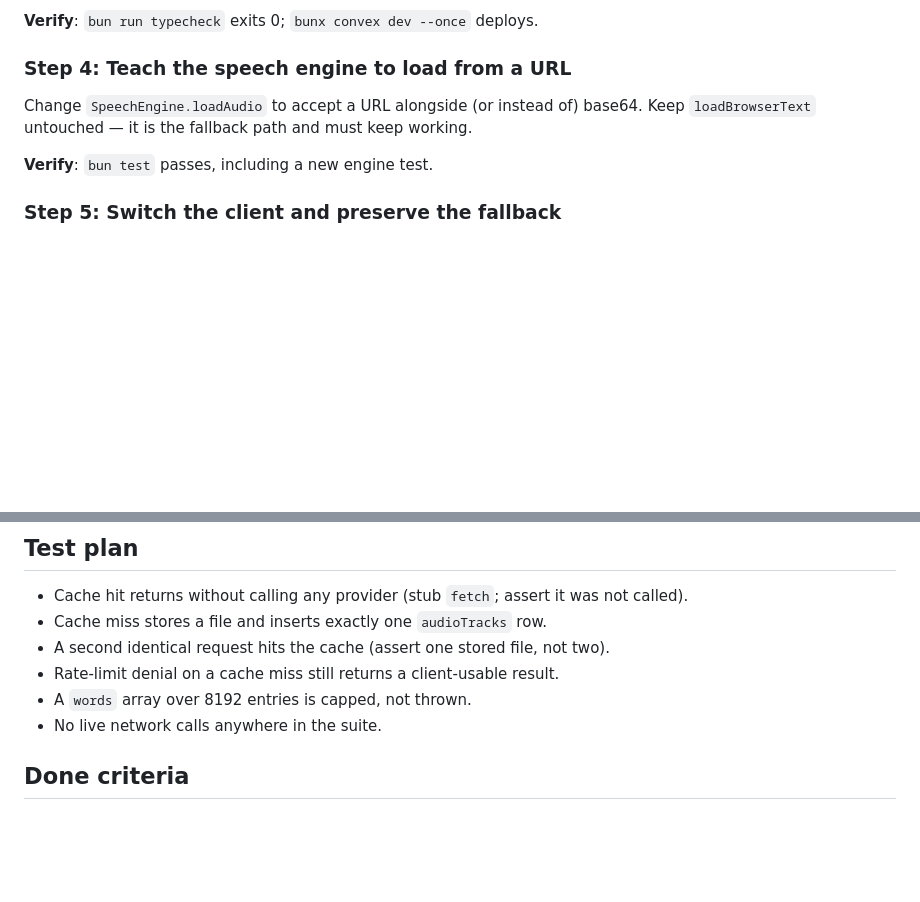
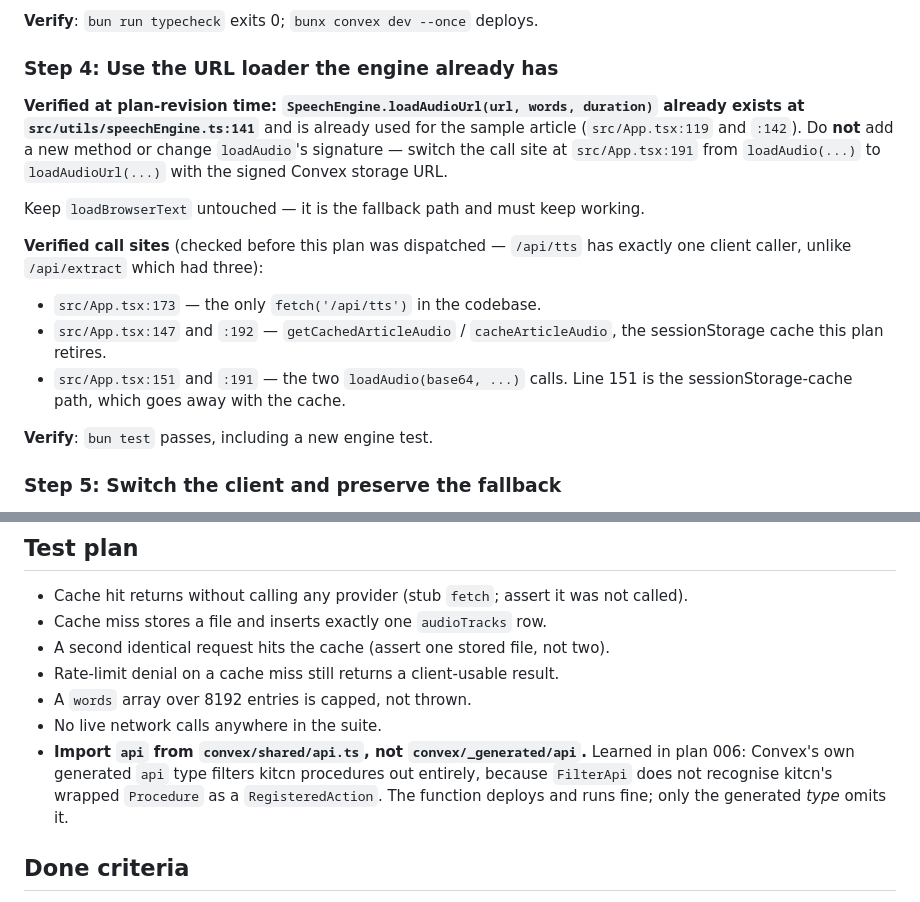
Before and after one commit to itstamhn/kinreader, a Markdown page: plans/007-move-tts-to-convex-with-file-storage.md, 2 parts joined by grey strips. Rendered like a GitHub page; blank space fills up the shorter version.

```diff
--- a/plans/007-move-tts-to-convex-with-file-storage.md
+++ b/plans/007-move-tts-to-convex-with-file-storage.md
@@ -129,10 +129,23 @@ Order of operations inside the action, and this order is load-bearing:
 
 **Verify**: `bun run typecheck` exits 0; `bunx convex dev --once` deploys.
 
-### Step 4: Teach the speech engine to load from a URL
+### Step 4: Use the URL loader the engine already has
 
-Change `SpeechEngine.loadAudio` to accept a URL alongside (or instead of) base64. Keep
-`loadBrowserText` untouched — it is the fallback path and must keep working.
+**Verified at plan-revision time: `SpeechEngine.loadAudioUrl(url, words, duration)`
+already exists at `src/utils/speechEngine.ts:141`** and is already used for the sample
+article (`src/App.tsx:119` and `:142`). Do **not** add a new method or change
+`loadAudio`'s signature — switch the call site at `src/App.tsx:191` from `loadAudio(...)`
+to `loadAudioUrl(...)` with the signed Convex storage URL.
+
+Keep `loadBrowserText` untouched — it is the fallback path and must keep working.
+
+**Verified call sites** (checked before this plan was dispatched — `/api/tts` has exactly
+one client caller, unlike `/api/extract` which had three):
+- `src/App.tsx:173` — the only `fetch('/api/tts')` in the codebase.
+- `src/App.tsx:147` and `:192` — `getCachedArticleAudio` / `cacheArticleAudio`, the
+  sessionStorage cache this plan retires.
+- `src/App.tsx:151` and `:191` — the two `loadAudio(base64, ...)` calls. Line 151 is the
+  sessionStorage-cache path, which goes away with the cache.
 
 **Verify**: `bun test` passes, including a new engine test.
 
@@ -164,6 +177,11 @@ uses them.
 - Rate-limit denial on a cache miss still returns a client-usable result.
 - A `words` array over 8192 entries is capped, not thrown.
 - No live network calls anywhere in the suite.
+- **Import `api` from `convex/shared/api.ts`, not `convex/_generated/api`.** Learned in
+  plan 006: Convex's own generated `api` type filters kitcn procedures out entirely,
+  because `FilterApi` does not recognise kitcn's wrapped `Procedure` as a
+  `RegisteredAction`. The function deploys and runs fine; only the generated *type*
+  omits it.
 
 ## Done criteria
 
```
Also changed, not shown: plans/006-wire-kitcn-and-move-extract-to-convex.md (+16 -2 lines), plans/README.md (+16 -1 lines).
